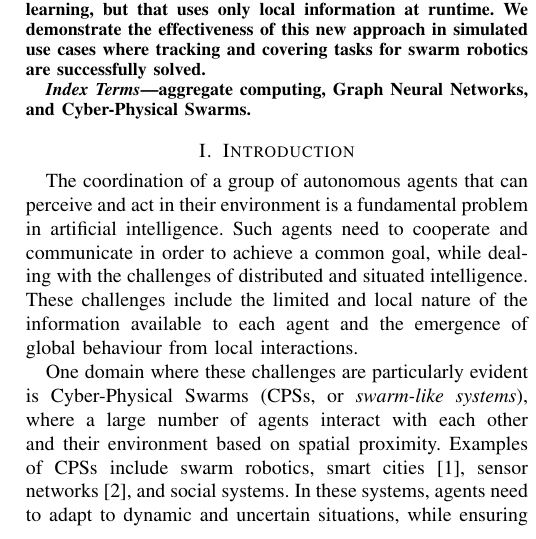
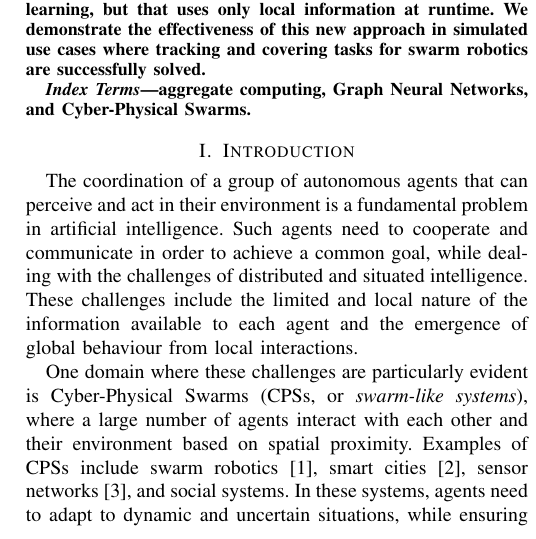
Before and after one commit to cric96/paper-2023-acsos-gnn-ac, a LaTeX paper (paper.tex): part of one column of page 1 of 10, cut so that both start at the same text. Compiled offline with pdfLaTeX; a missing font is replaced by an installed copy or a similar font; a LaTeX package or settings file that is missing is left out.

Commit message:
robotic swarms citation

```diff
--- a/paper.tex
+++ b/paper.tex
@@ -157,7 +157,7 @@ Such agents need to cooperate and communicate in order to achieve a common goal,
 One domain where these challenges are particularly evident is Cyber-Physical Swarms (CPSs, or \emph{swarm-like systems}),
  where a large number of agents interact with each other and their environment based on spatial proximity.
 %
-Examples of CPSs include swarm robotics, smart cities~\cite{bajovic2021marvel}, sensor networks~\cite{pianini2022collective}, and social systems.
+Examples of CPSs include swarm robotics~\cite{brambilla2013swarm}, smart cities~\cite{bajovic2021marvel}, sensor networks~\cite{pianini2022collective}, and social systems.
  In these systems, agents need to adapt to dynamic and uncertain situations, while ensuring the achievement of global objectives that may not be directly observable or measurable by individual agents.
 
 A key question in designing swarm-like systems is how to create distributed controllers for the agents that enable them to perform complex collective tasks.
```
